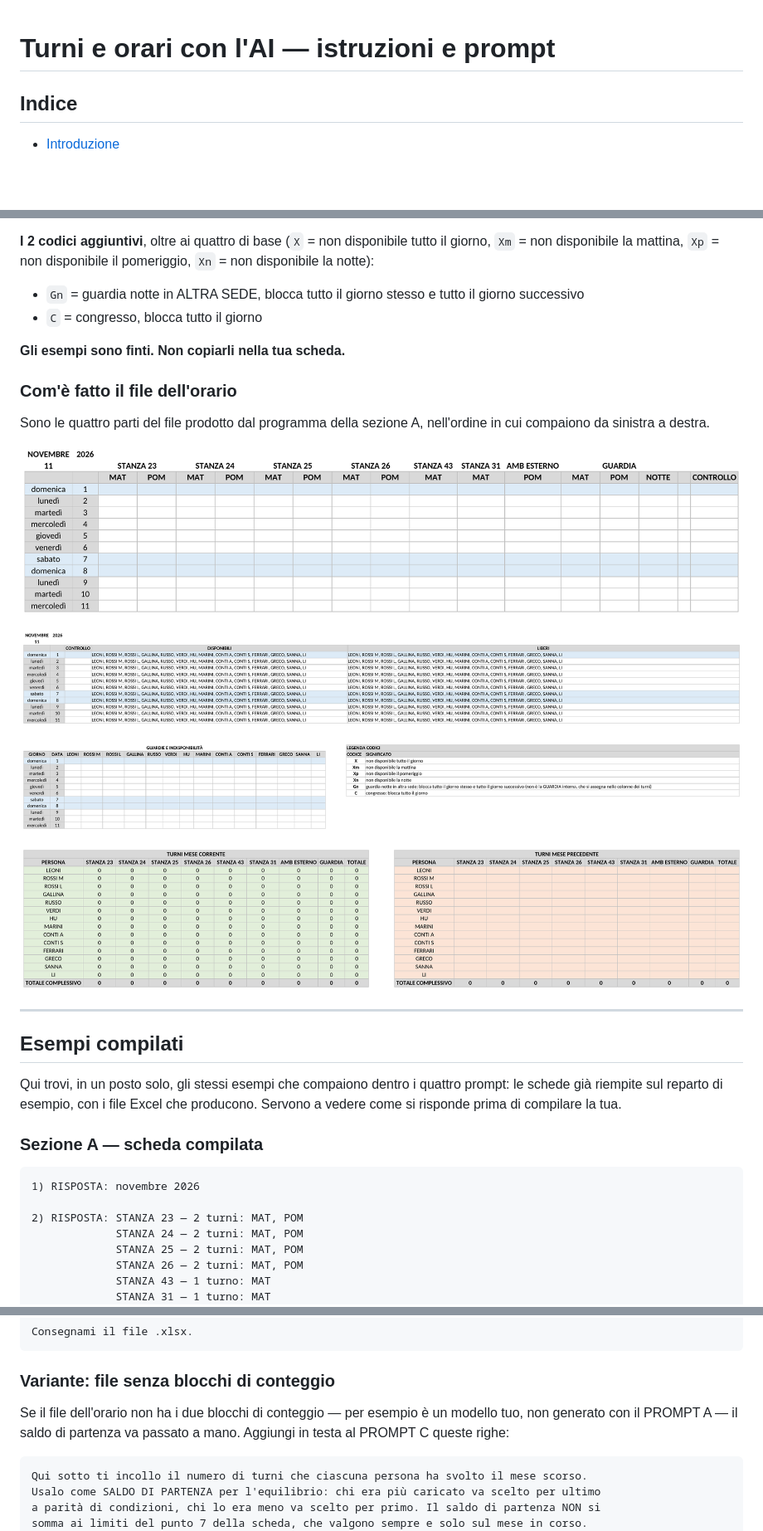
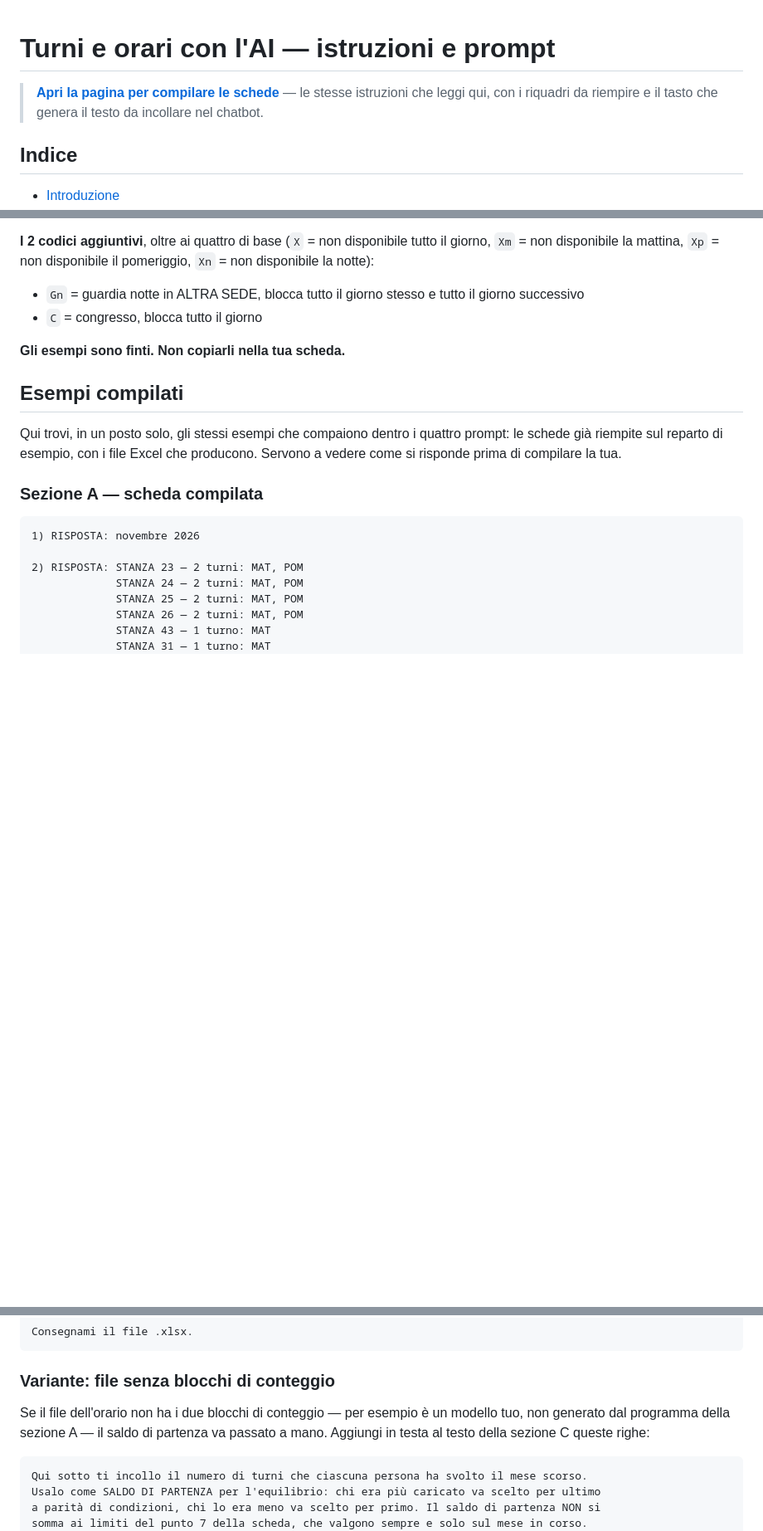
Before and after one commit to giacomo-ingallina/turni-ai, a Markdown page: README.md, 3 parts joined by grey strips. Shown at 83% size. GitHub-like rendering; blank space fills up the shorter version.

````diff
--- a/README.md
+++ b/README.md
@@ -1,4 +1,8 @@
 # Turni e orari con l'AI — istruzioni e prompt
+
+> **[Apri la pagina per compilare le schede](https://giacomo-ingallina.github.io/turni-ai/)**
+> — le stesse istruzioni che leggi qui, con i riquadri da riempire e il tasto che genera il
+> testo da incollare nel chatbot.
 
 ## Indice
 
@@ -360,21 +378,6 @@ disponibile la notte):
 
 **Gli esempi sono finti. Non copiarli nella tua scheda.**
 
-### Com'è fatto il file dell'orario
-
-Sono le quattro parti del file prodotto dal programma della sezione A, nell'ordine in cui
-compaiono da sinistra a destra.
-
-![Il calendario del mese con le colonne dei turni, ancora vuote](img/a1-orario-vuoto-turni.png)
-
-![Le tre colonne di controllo: CONTROLLO, DISPONIBILI e LIBERI](img/a4-colonne-controllo.png)
-
-![Il blocco delle indisponibilità e la legenda dei codici](img/a2-blocco-disponibilita-legenda.png)
-
-![I due blocchi di conteggio dei turni, mese corrente e mese precedente](img/a3-blocchi-conteggio.png)
-
----
-
 ## Esempi compilati
 
 Qui trovi, in un posto solo, gli stessi esempi che compaiono dentro i quattro prompt: le
@@ -1305,8 +1313,8 @@ Consegnami il file .xlsx.
 ### Variante: file senza blocchi di conteggio
 
 Se il file dell'orario non ha i due blocchi di conteggio — per esempio è un modello tuo,
-non generato con il PROMPT A — il saldo di partenza va passato a mano. Aggiungi in testa
-al PROMPT C queste righe:
+non generato dal programma della sezione A — il saldo di partenza va passato a mano.
+Aggiungi in testa al testo della sezione C queste righe:
 
 ```
 Qui sotto ti incollo il numero di turni che ciascuna persona ha svolto il mese scorso.
````
Also changed, not shown: other parts of README.md (+42 -23 lines), img/s1-dove-scrivere-il-mese.png, img/s2-sezione-c-regole.png, 7 other files.
